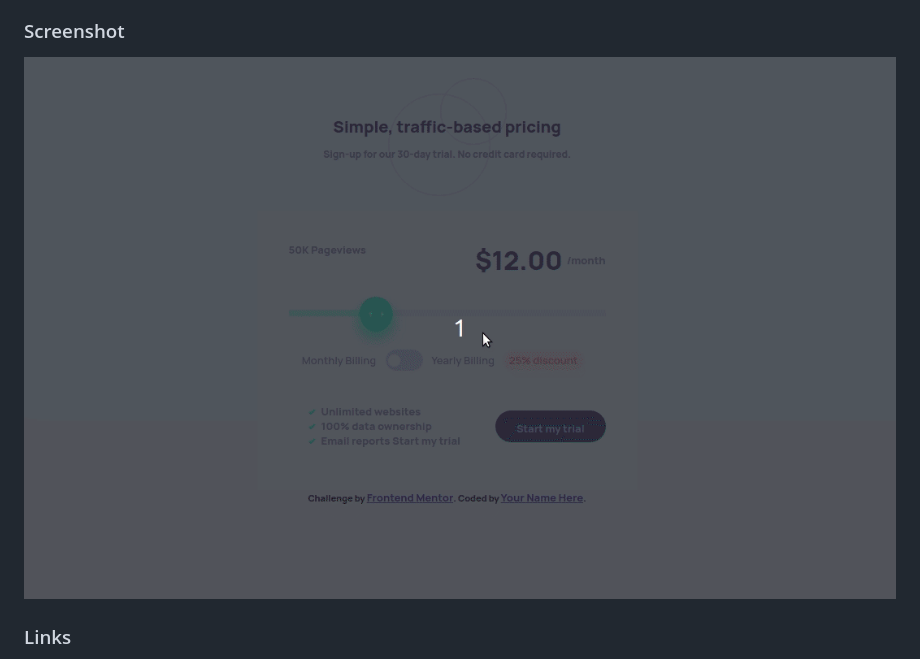
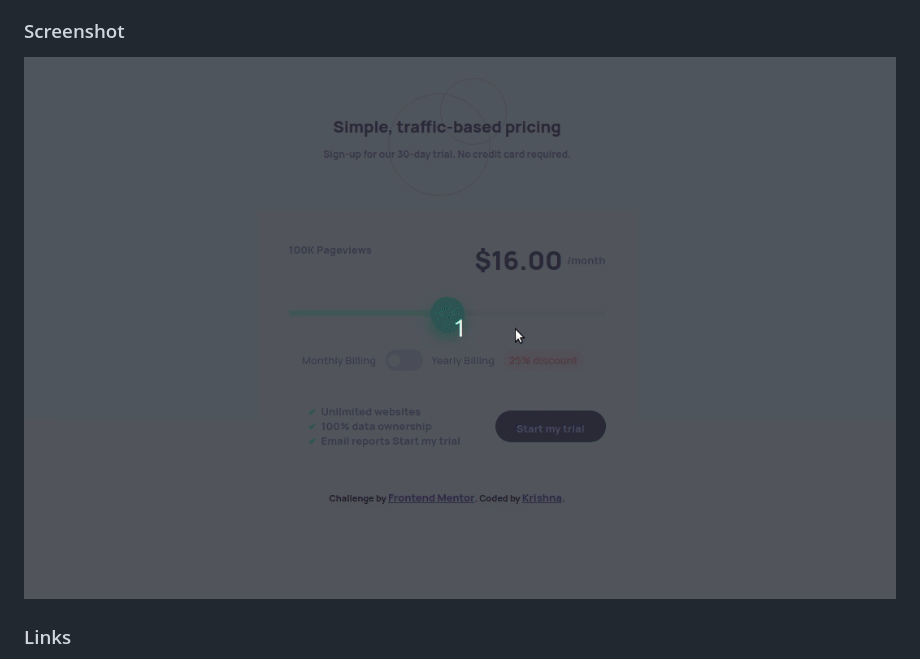
Before and after one commit to krowter/fem-interactive-pricing-component, a Markdown page: README.md, the part around the change printed below. Rendered like a GitHub page; pictures changed too: design/desktop-preview-animation.gif (added), design/desktop-preview.gif (deleted).

Commit message:
update desktop preview

```diff
--- a/README.md
+++ b/README.md
@@ -26,7 +28,7 @@ Users should be able to:
 
 ### Screenshot
 
-![](./design/desktop-preview.gif)
+![](./design/desktop-preview-animation.gif)
 
 ### Links
 
```
Also changed, not shown: other parts of README.md (+3 -1 lines), 1 other file.
